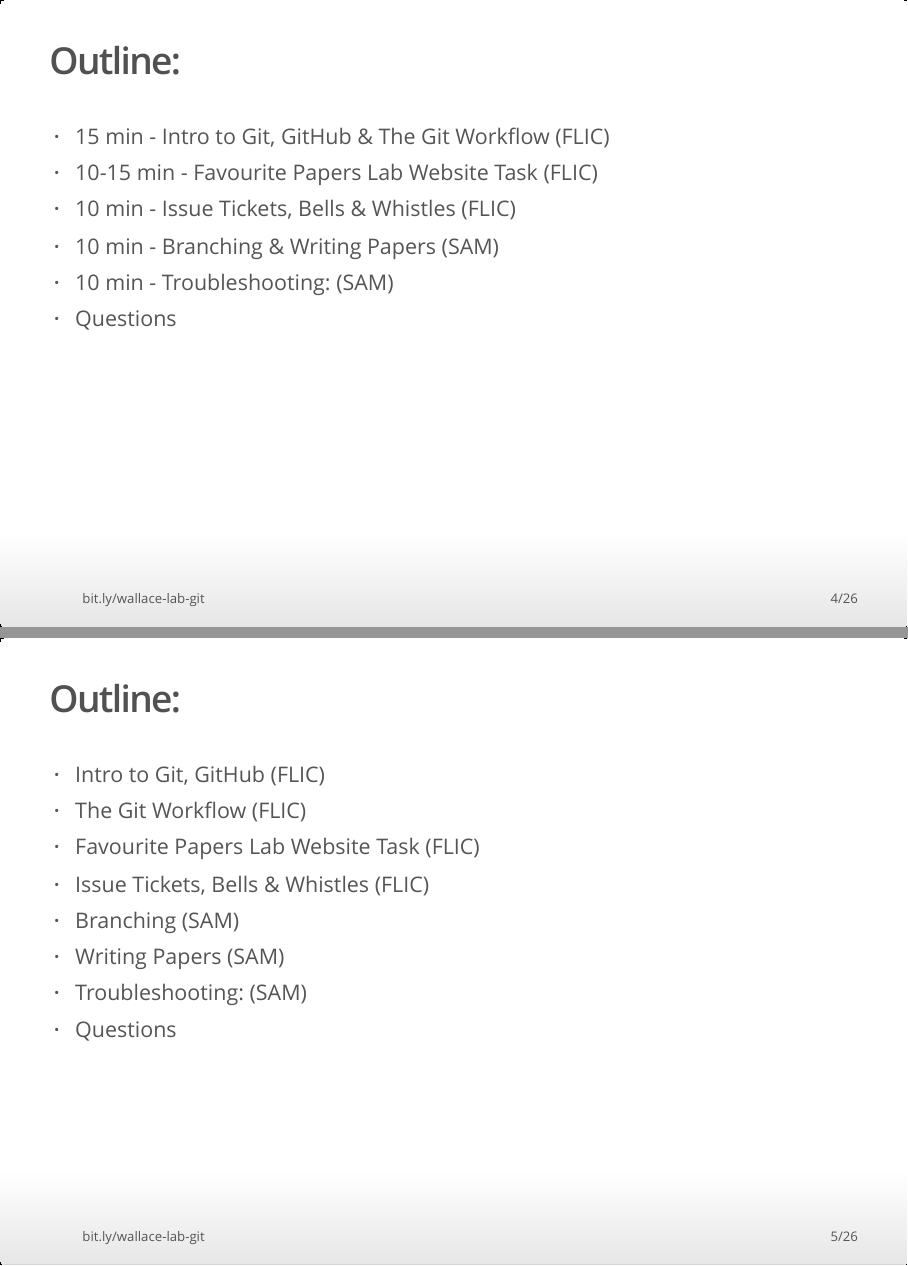
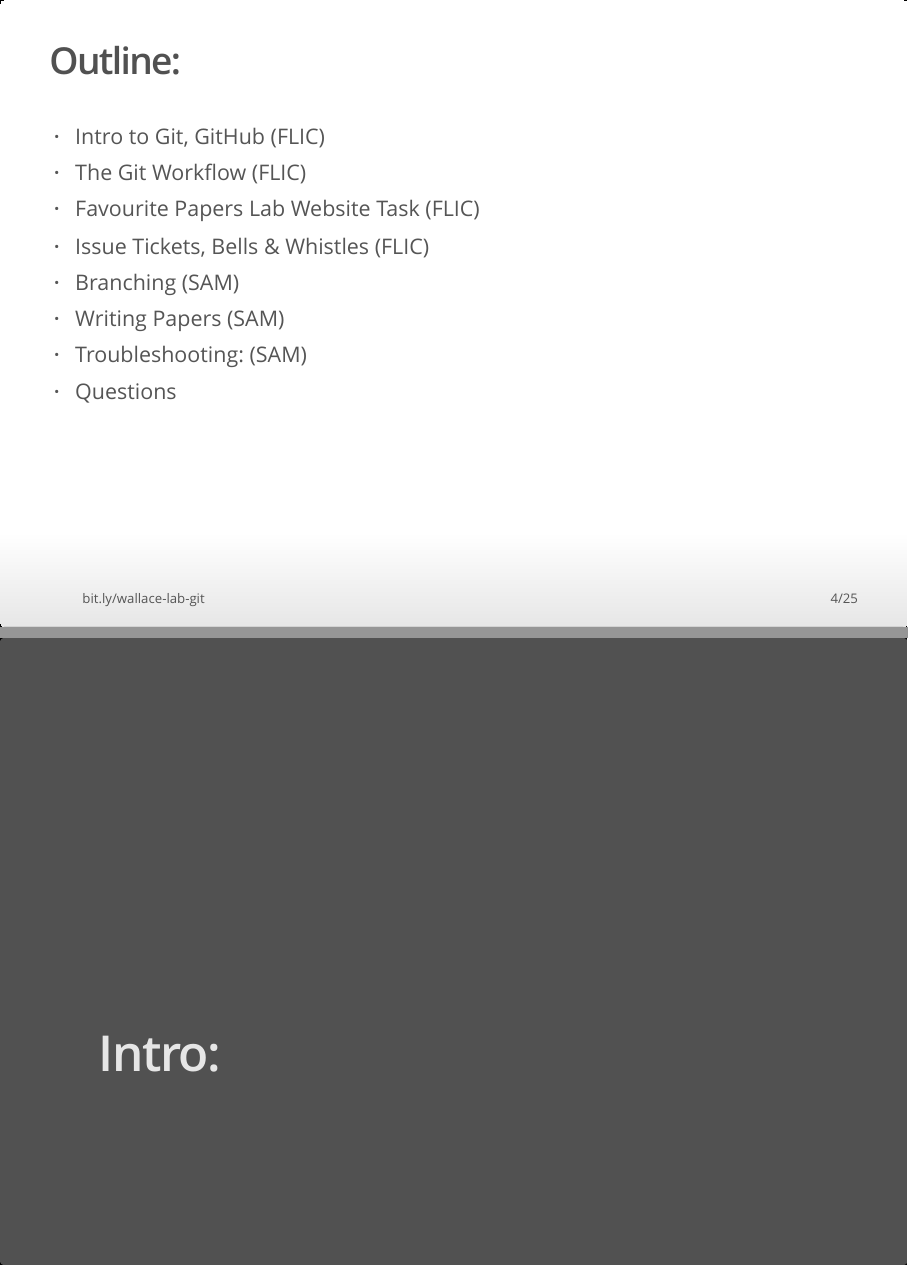
Before and after one commit to FlicAnderson/20201127-gitflow-workshop, an R Markdown document (workshop_slides.Rmd): pages 4 and 5 of 26 before the commit and pages 4 and 5 of 25 after it, joined at a grey line. The pictures show the output file workshop_slides.html that the author committed with the source, opened offline.

Commit message:
removed timings outline slide

```diff
--- a/workshop_slides.Rmd
+++ b/workshop_slides.Rmd
@@ -43,15 +43,6 @@ You can check out the code used to make these slides at the [Workshop repo](http
 Source: [tl;drLegal](https://tldrlegal.com/license/mit-license)
 
 # Outline:
-
-## Outline:
-
-* 15 min - Intro to Git, GitHub & The Git Workflow (FLIC)
-* 10-15 min - Favourite Papers Lab Website Task (FLIC)
-* 10 min - Issue Tickets, Bells & Whistles (FLIC)
-* 10 min - Branching & Writing Papers (SAM)
-* 10 min - Troubleshooting: (SAM)
-* Questions
 
 ## Outline:
 
```
Also changed, not shown: workshop_slides.html.
